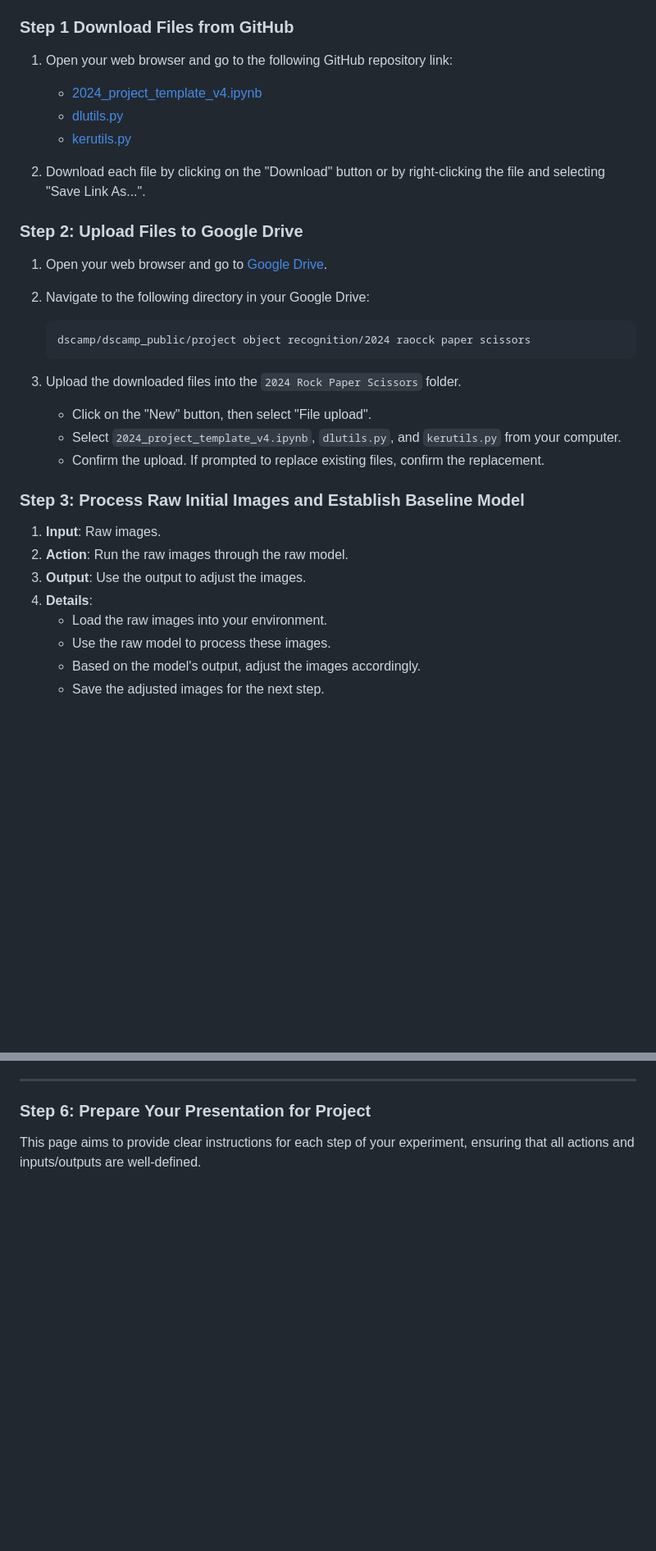
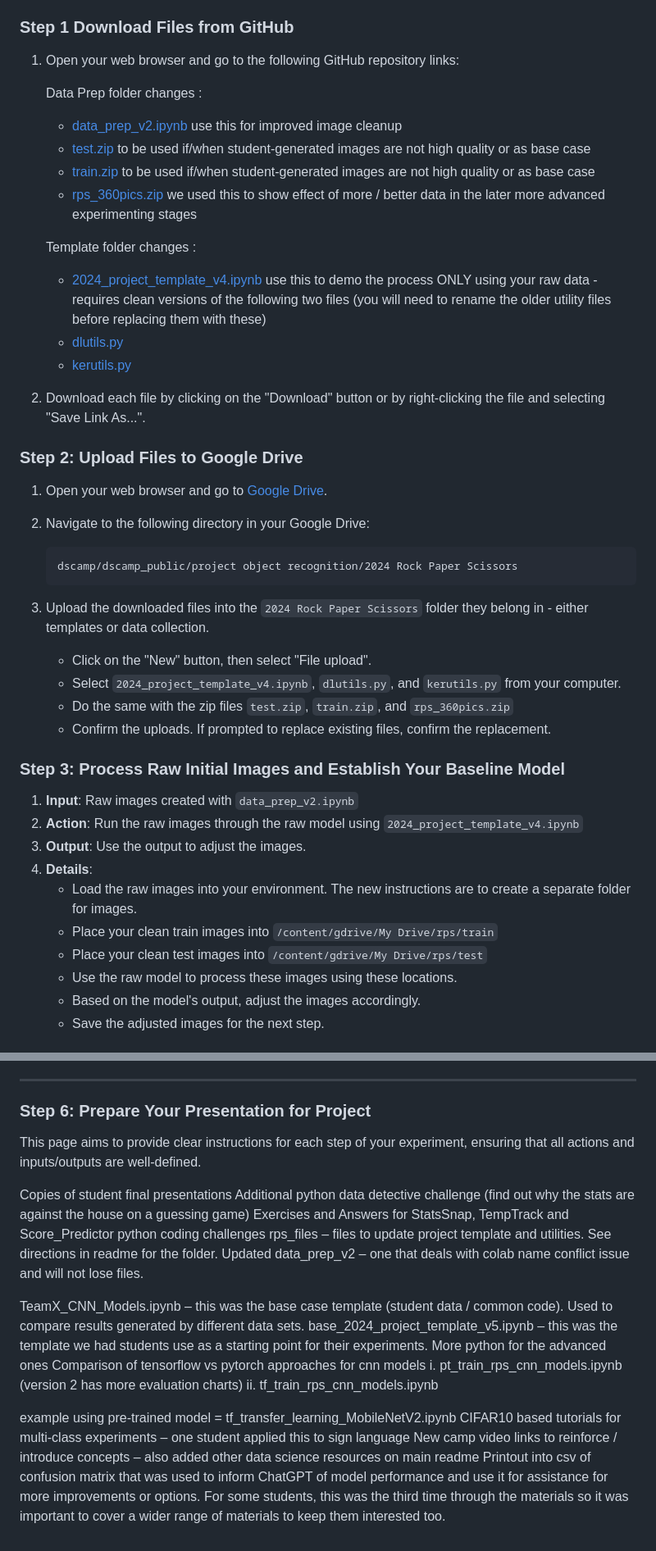
Before and after one commit to RudyMartin/dsai-2024, a Markdown page: rps-project-updates/readme.md, 2 parts joined by grey strips. Shown: that part at 82% size. Rendered like a GitHub page; blank space fills up the shorter version.

````diff
--- a/rps-project-updates/readme.md
+++ b/rps-project-updates/readme.md
@@ -6,13 +6,28 @@ There are three runs you will  need  to document.
 
 ### Step 1 Download Files from GitHub
 
-1. Open your web browser and go to the following GitHub repository link:
+1. Open your web browser and go to the following GitHub repository links:
 
-    - [2024_project_template_v4.ipynb](https://github.com/RudyMartin/dsai-2024/blob/main/rps_files/2024_project_template_v4.ipynb)
-    - [dlutils.py](https://github.com/RudyMartin/dsai-2024/blob/main/rps_files/dlutils.py)
-    - [kerutils.py](https://github.com/RudyMartin/dsai-2024/blob/main/rps_files/kerutils.py)
+   Data Prep folder changes :
+   - [data_prep_v2.ipynb](https://github.com/RudyMartin/dsai-2024/blob/main/rps-project-updates/data_collection/data_prep_v2.ipynb)
+      use this for improved image cleanup
+    - [test.zip](https://github.com/RudyMartin/dsai-2024/blob/main/rps-project-updates/data_collection/test.zip)
+      to be used if/when student-generated images are not high quality or as base case
+    - [train.zip](https://github.com/RudyMartin/dsai-2024/blob/main/rps-project-updates/data_collection/train.zip)
+      to be used if/when student-generated images are not high quality or as base case
+    - [rps_360pics.zip](https://github.com/RudyMartin/dsai-2024/blob/main/rps-project-updates/data_collection/rps_360pics.zip)
+      we used this to show effect of more / better data in the later more advanced experimenting stages
 
-2. Download each file by clicking on the "Download" button or by right-clicking the file and selecting "Save Link As...".
+    Template folder changes :
+    - [2024_project_template_v4.ipynb](https://github.com/RudyMartin/dsai-2024/blob/main/rps-project-updates/templates/2024_project_template_v4.ipynb)
+      use this to demo the process ONLY using your raw data - requires clean versions of the following two files
+      (you will need to rename the older utility files before replacing them with these)
+    - [dlutils.py](https://github.com/RudyMartin/dsai-2024/blob/main/rps-project-updates/templates/dlutils.py)
+    - [kerutils.py](https://github.com/RudyMartin/dsai-2024/blob/main/rps-project-updates/templates/kerutils.py)
+
+
+
+4. Download each file by clicking on the "Download" button or by right-clicking the file and selecting "Save Link As...".
 
 ### Step 2: Upload Files to Google Drive
 
@@ -21,23 +36,26 @@ There are three runs you will  need  to document.
 2. Navigate to the following directory in your Google Drive:
 
     ```
-    dscamp/dscamp_public/project object recognition/2024 raocck paper scissors
+    dscamp/dscamp_public/project object recognition/2024 Rock Paper Scissors
     ```
 
-3. Upload the downloaded files into the `2024 Rock Paper Scissors` folder.
+3. Upload the downloaded files into the `2024 Rock Paper Scissors` folder they belong in - either templates or data collection.
 
     - Click on the "New" button, then select "File upload".
     - Select `2024_project_template_v4.ipynb`, `dlutils.py`, and `kerutils.py` from your computer.
-    - Confirm the upload. If prompted to replace existing files, confirm the replacement.
+    - Do the same with the zip files `test.zip`, `train.zip`, and `rps_360pics.zip`
+    - Confirm the uploads. If prompted to replace existing files, confirm the replacement.
 
 
-### Step 3: Process Raw Initial Images and Establish Baseline Model
-1. **Input**: Raw images.
-2. **Action**: Run the raw images through the raw model.
+### Step 3: Process Raw Initial Images and Establish Your Baseline Model
+1. **Input**: Raw images created with `data_prep_v2.ipynb`
+2. **Action**: Run the raw images through the raw model using `2024_project_template_v4.ipynb`
 3. **Output**: Use the output to adjust the images.
 4. **Details**:
-    - Load the raw images into your environment.
-    - Use the raw model to process these images.
+    - Load the raw images into your environment. The new instructions are to create a separate folder for images.
+    - Place your clean train images into `/content/gdrive/My Drive/rps/train`
+    - Place your clean test images into `/content/gdrive/My Drive/rps/test`
+    - Use the raw model to process these images using these locations.
     - Based on the model's output, adjust the images accordingly.
     - Save the adjusted images for the next step.
 
@@ -76,3 +96,22 @@ There are three runs you will  need  to document.
 
 
 This page aims to provide clear instructions for each step of your experiment, ensuring that all actions and inputs/outputs are well-defined.
+
+Copies of student final presentations
+Additional python data detective challenge (find out why the stats are against the house on a guessing game)
+Exercises and Answers for StatsSnap, TempTrack and Score_Predictor python coding challenges
+rps_files – files to update project template and utilities. See directions in readme for the folder.
+Updated data_prep_v2 – one that deals with colab name conflict issue and will not lose files.
+
+TeamX_CNN_Models.ipynb – this was the base case template (student data / common code). Used to compare results generated by different data sets.
+base_2024_project_template_v5.ipynb – this was the template we had students use as a starting point for their experiments.
+More python for the advanced ones
+Comparison of tensorflow vs pytorch approaches for cnn models
+ i.      pt_train_rps_cnn_models.ipynb (version 2 has more evaluation charts)
+ii.      tf_train_rps_cnn_models.ipynb
+
+example using pre-trained model =  tf_transfer_learning_MobileNetV2.ipynb
+CIFAR10 based tutorials for multi-class experiments – one student applied this to sign language
+New camp video links to reinforce / introduce concepts – also added other data science resources on main readme
+Printout into csv of confusion matrix that was used to inform ChatGPT of model performance and use it for assistance for more improvements or options.
+For some students, this was the third time through the materials so it was important to cover a wider range of materials to keep them interested too.
````
Also changed, not shown: other parts of rps-project-updates/readme.md (+2 -0 lines).
